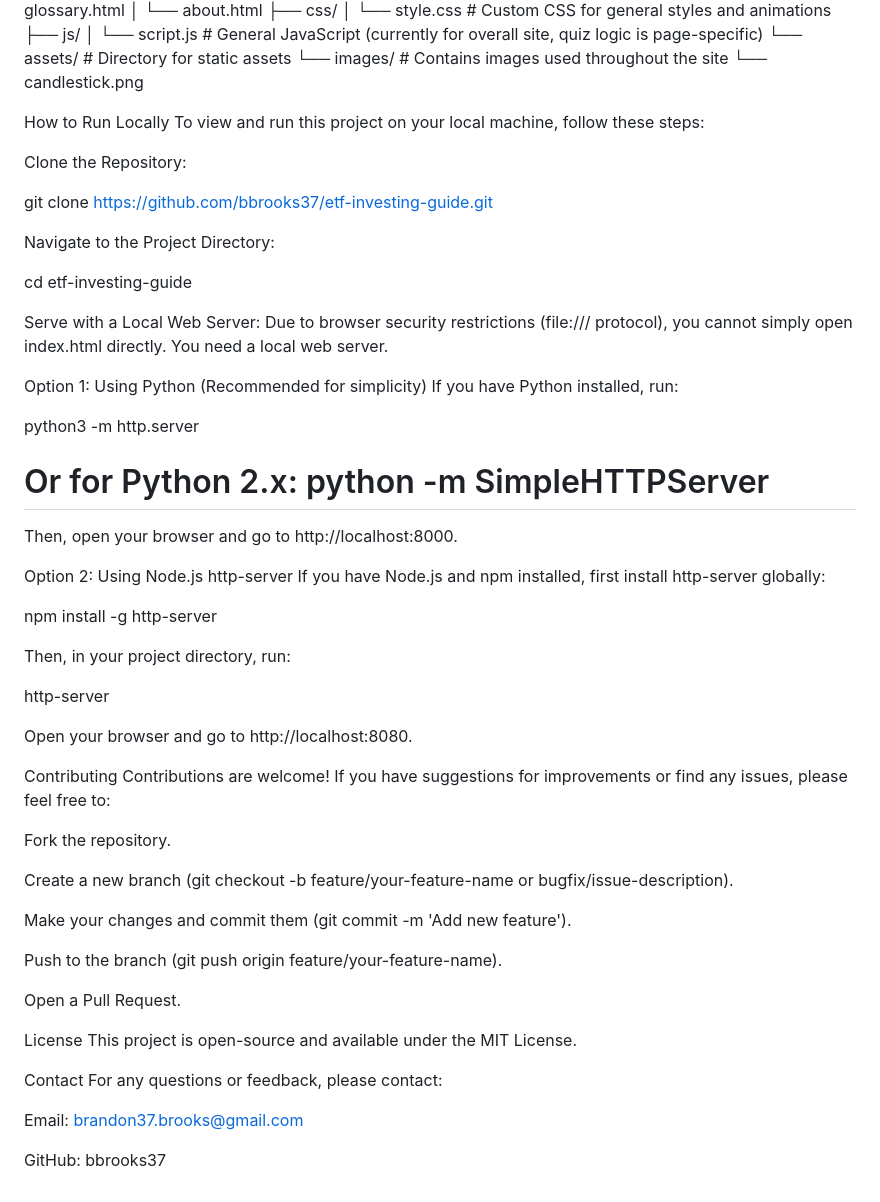
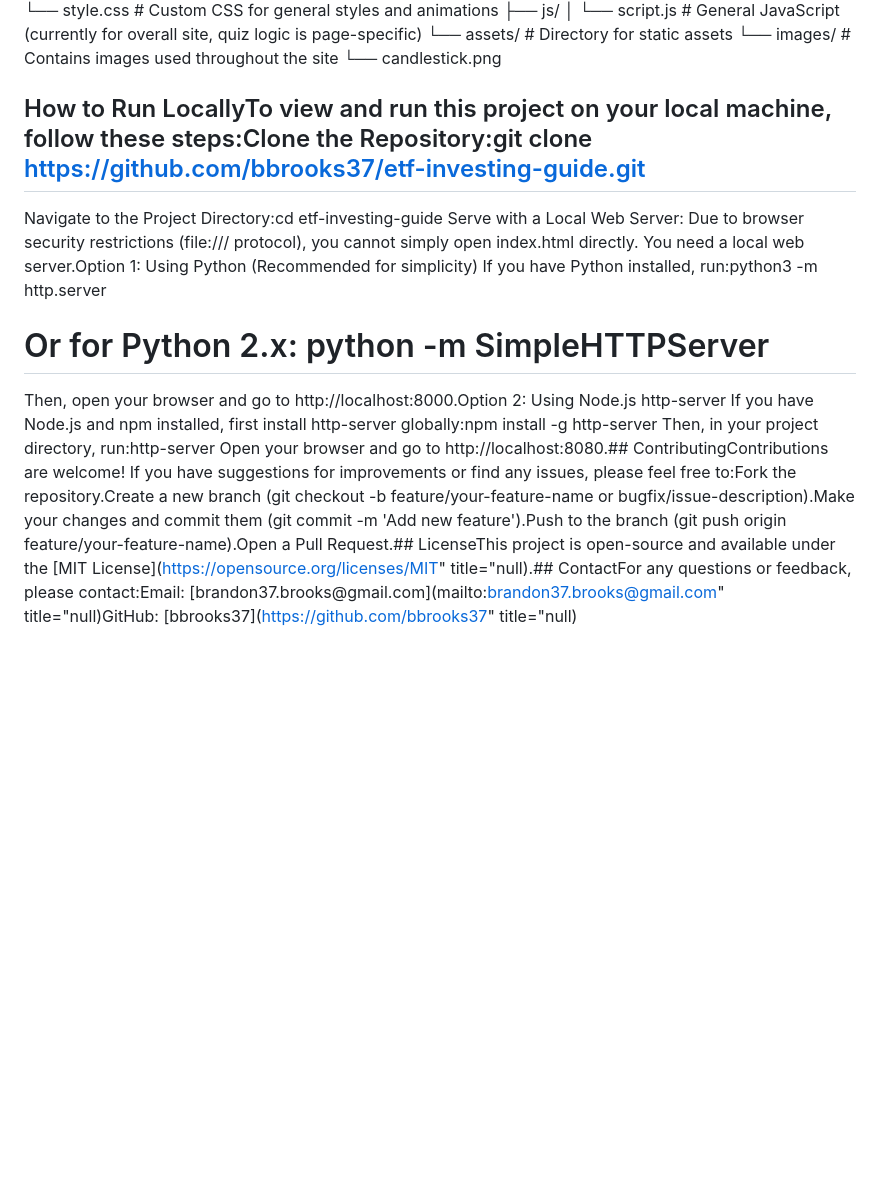
Before and after one commit to bbrooks37/etf-investing-guide, a Markdown page: README.md, the part around one of its changes. Drawn GitHub-style; blank space fills up the shorter version.

```diff
--- a/README.md
+++ b/README.md
@@ -40,59 +13,13 @@ etf-investing-guide/
 └── assets/                     # Directory for static assets
     └── images/                 # Contains images used throughout the site
         └── candlestick.png
-
-How to Run Locally
-To view and run this project on your local machine, follow these steps:
-
-Clone the Repository:
-
-git clone https://github.com/bbrooks37/etf-investing-guide.git
-
-Navigate to the Project Directory:
-
-cd etf-investing-guide
-
+## How to Run LocallyTo view and run this project on your local machine, follow these steps:Clone the Repository:git clone https://github.com/bbrooks37/etf-investing-guide.git
+Navigate to the Project Directory:cd etf-investing-guide
 Serve with a Local Web Server:
-Due to browser security restrictions (file:/// protocol), you cannot simply open index.html directly. You need a local web server.
-
-Option 1: Using Python (Recommended for simplicity)
-If you have Python installed, run:
-
-python3 -m http.server
+Due to browser security restrictions (file:/// protocol), you cannot simply open index.html directly. You need a local web server.Option 1: Using Python (Recommended for simplicity)
+If you have Python installed, run:python3 -m http.server
 # Or for Python 2.x: python -m SimpleHTTPServer
-
-Then, open your browser and go to http://localhost:8000.
-
-Option 2: Using Node.js http-server
-If you have Node.js and npm installed, first install http-server globally:
-
-npm install -g http-server
-
-Then, in your project directory, run:
-
-http-server
-
-Open your browser and go to http://localhost:8080.
-
-Contributing
-Contributions are welcome! If you have suggestions for improvements or find any issues, please feel free to:
-
-Fork the repository.
-
-Create a new branch (git checkout -b feature/your-feature-name or bugfix/issue-description).
-
-Make your changes and commit them (git commit -m 'Add new feature').
-
-Push to the branch (git push origin feature/your-feature-name).
-
-Open a Pull Request.
-
-License
-This project is open-source and available under the MIT License.
-
-Contact
-For any questions or feedback, please contact:
-
-Email: brandon37.brooks@gmail.com
-
-GitHub: bbrooks37
+Then, open your browser and go to http://localhost:8000.Option 2: Using Node.js http-server
+If you have Node.js and npm installed, first install http-server globally:npm install -g http-server
+Then, in your project directory, run:http-server
+Open your browser and go to http://localhost:8080.## ContributingContributions are welcome! If you have suggestions for improvements or find any issues, please feel free to:Fork the repository.Create a new branch (git checkout -b feature/your-feature-name or bugfix/issue-description).Make your changes and commit them (git commit -m 'Add new feature').Push to the branch (git push origin feature/your-feature-name).Open a Pull Request.## LicenseThis project is open-source and available under the [MIT License](https://opensource.org/licenses/MIT" title="null).## ContactFor any questions or feedback, please contact:Email: [brandon37.brooks@gmail.com](mailto:brandon37.brooks@gmail.com" title="null)GitHub: [bbrooks37](https://github.com/bbrooks37" title="null)
```
Also changed, not shown: other parts of README.md (+1 -28 lines).
